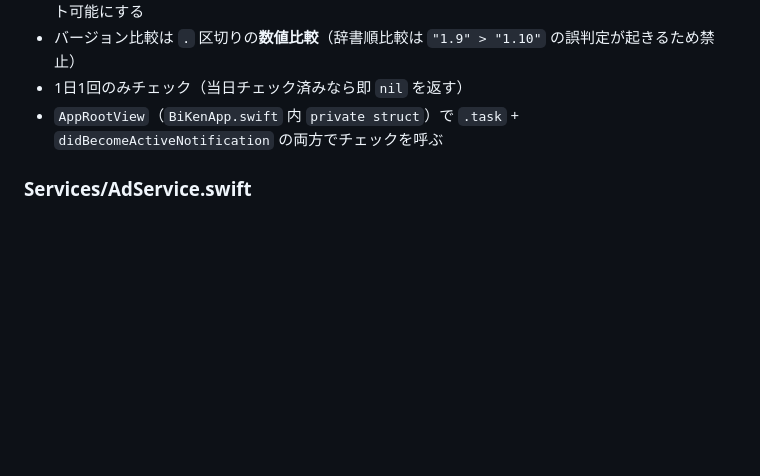
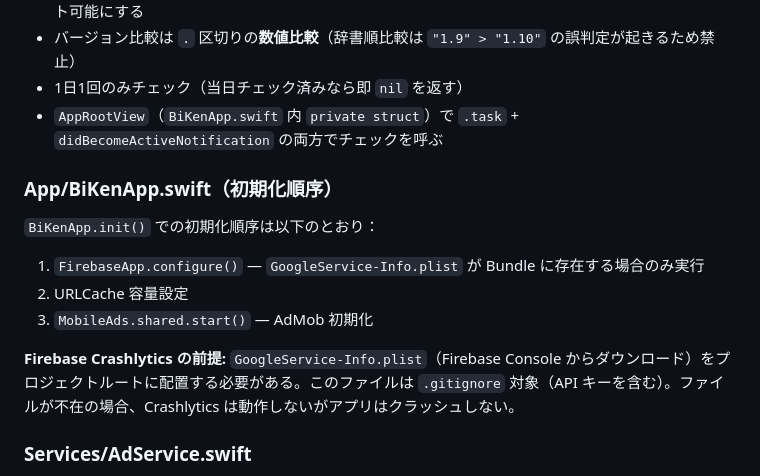
Before and after one commit to tsubasa-ito/bi-ken, a Markdown page: CLAUDE.md, the part around the change. GitHub-like rendering; blank space fills up the shorter version.

```diff
--- a/CLAUDE.md
+++ b/CLAUDE.md
@@ -55,6 +55,15 @@ TextbookArtworkData.swift → ViewModels + WikipediaImageService.swift → Swift
 - バージョン比較は `.` 区切りの**数値比較**（辞書順比較は `"1.9" > "1.10"` の誤判定が起きるため禁止）
 - 1日1回のみチェック（当日チェック済みなら即 `nil` を返す）
 - `AppRootView`（`BiKenApp.swift` 内 `private struct`）で `.task` + `didBecomeActiveNotification` の両方でチェックを呼ぶ
+
+### App/BiKenApp.swift（初期化順序）
+
+`BiKenApp.init()` での初期化順序は以下のとおり：
+1. `FirebaseApp.configure()` — `GoogleService-Info.plist` が Bundle に存在する場合のみ実行
+2. URLCache 容量設定
+3. `MobileAds.shared.start()` — AdMob 初期化
+
+**Firebase Crashlytics の前提:** `GoogleService-Info.plist`（Firebase Console からダウンロード）をプロジェクトルートに配置する必要がある。このファイルは `.gitignore` 対象（API キーを含む）。ファイルが不在の場合、Crashlytics は動作しないがアプリはクラッシュしない。
 
 ### Services/AdService.swift
 
```
Also changed, not shown: README.md (+12 -0 lines).
